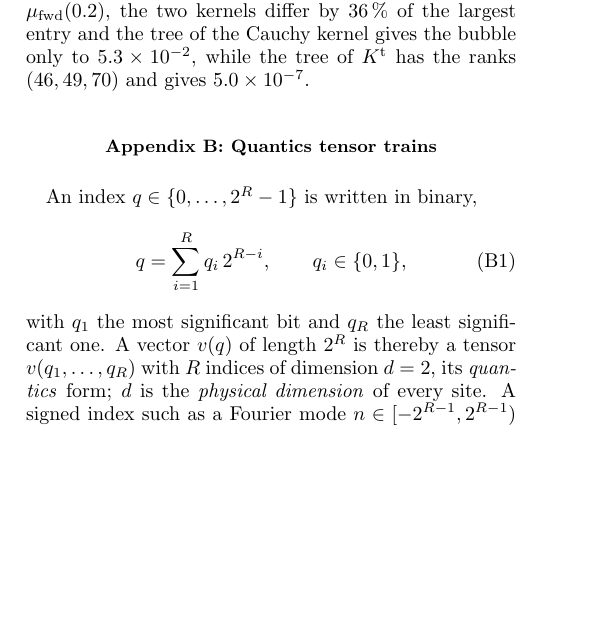
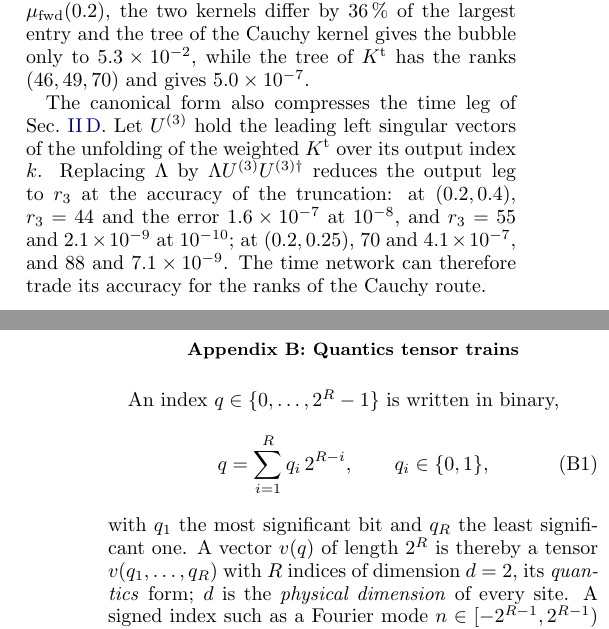
Before and after one commit to aleeschessari/markus_dumbbell_public, a LaTeX paper (ale_idea/bubble_tn_method.tex): part of one column of page 10 of 18 before the commit and two parts of the columns of pages 10 and 11 of 18 after it, the two joined at a grey line, cut so that both start at the same text, the shorter picture padded with empty space. Compiled offline with pdfLaTeX.

Commit message:
App. A 4: compressing the time leg to the output rank of the kernel

```diff
--- a/ale_idea/bubble_tn_method.tex
+++ b/ale_idea/bubble_tn_method.tex
@@ -559,6 +559,8 @@ By \eqref{eq:time_nodes}, $X_Q(w_k)=\sum_{n',n}P^+_Q(n',n)\,K^{\rm t}_{n'nk}$, w
 
 For $N_q=64$ and $(\lambda,\mu)=(0.2,0.4)$, $K^{\rm t}$ agrees with $K_{n'n}(w_k)$ on the window of modes to $2.2\times10^{-11}$ of its largest entry, its HOSVD at $10^{-8}$ has the ranks $(31,33,44)$ of Appendix~\ref{sec:tucker}, and the network with this tree gives the bubble to $1.7\times10^{-7}$. For $(0.2,0.25)$, below $\mu_{\rm fwd}(0.2)$, the two kernels differ by $36\,\%$ of the largest entry and the tree of the Cauchy kernel gives the bubble only to $5.3\times10^{-2}$, while the tree of $K^{\rm t}$ has the ranks $(46,49,70)$ and gives $5.0\times10^{-7}$.
 
+The canonical form also compresses the time leg of Sec.~\ref{sec:quadrature}. Let $U^{(3)}$ hold the leading left singular vectors of the unfolding of the weighted $K^{\rm t}$ over its output index $k$. Replacing $\Lambda$ by $\Lambda U^{(3)}U^{(3)\dagger}$ reduces the output leg to $r_3$ at the accuracy of the truncation: at $(0.2,0.4)$, $r_3=44$ and the error $1.6\times10^{-7}$ at $10^{-8}$, and $r_3=55$ and $2.1\times10^{-9}$ at $10^{-10}$; at $(0.2,0.25)$, 70 and $4.1\times10^{-7}$, and 88 and $7.1\times10^{-9}$. The time network can therefore trade its accuracy for the ranks of the Cauchy route.
+
 \section{Quantics tensor trains}
 \label{sec:qtt}
 
```
Also changed, not shown: ale_idea/bubble_tn_method.pdf.
